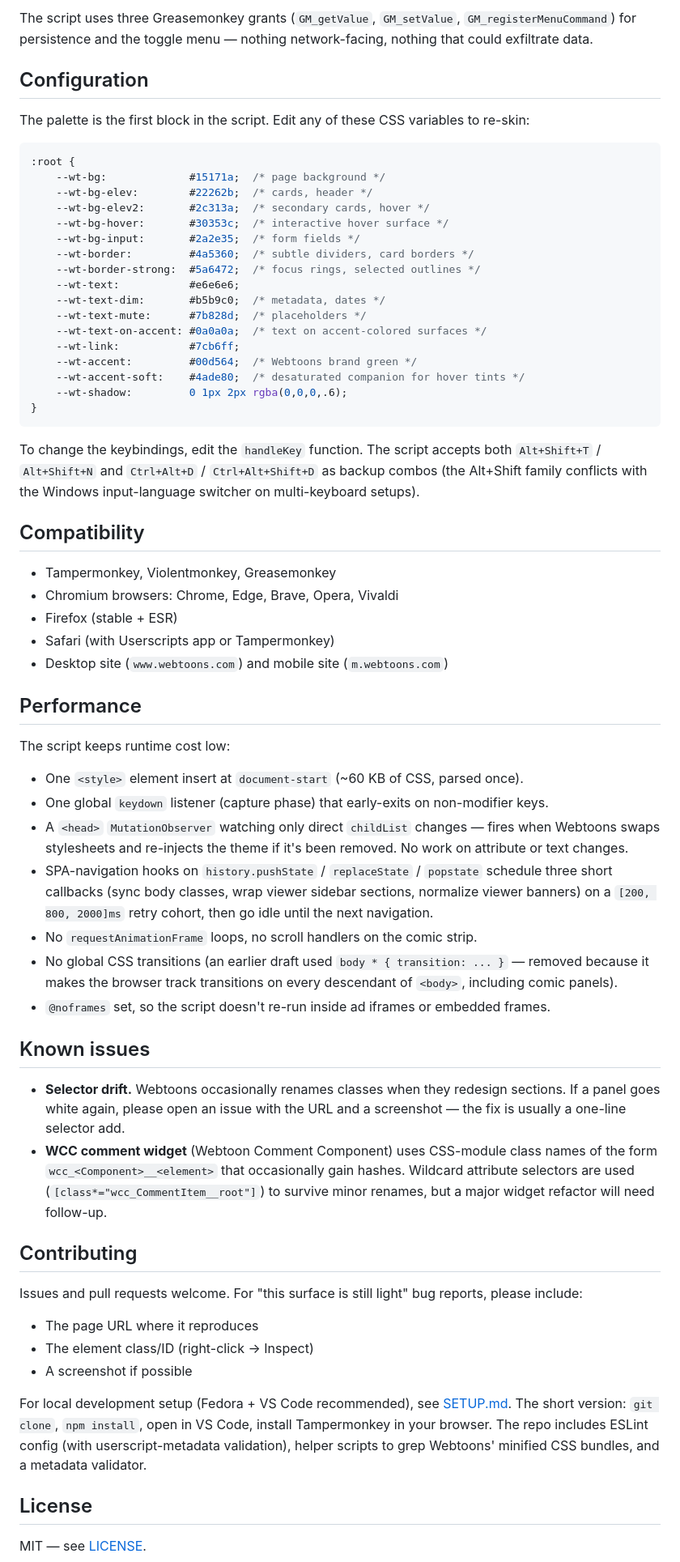
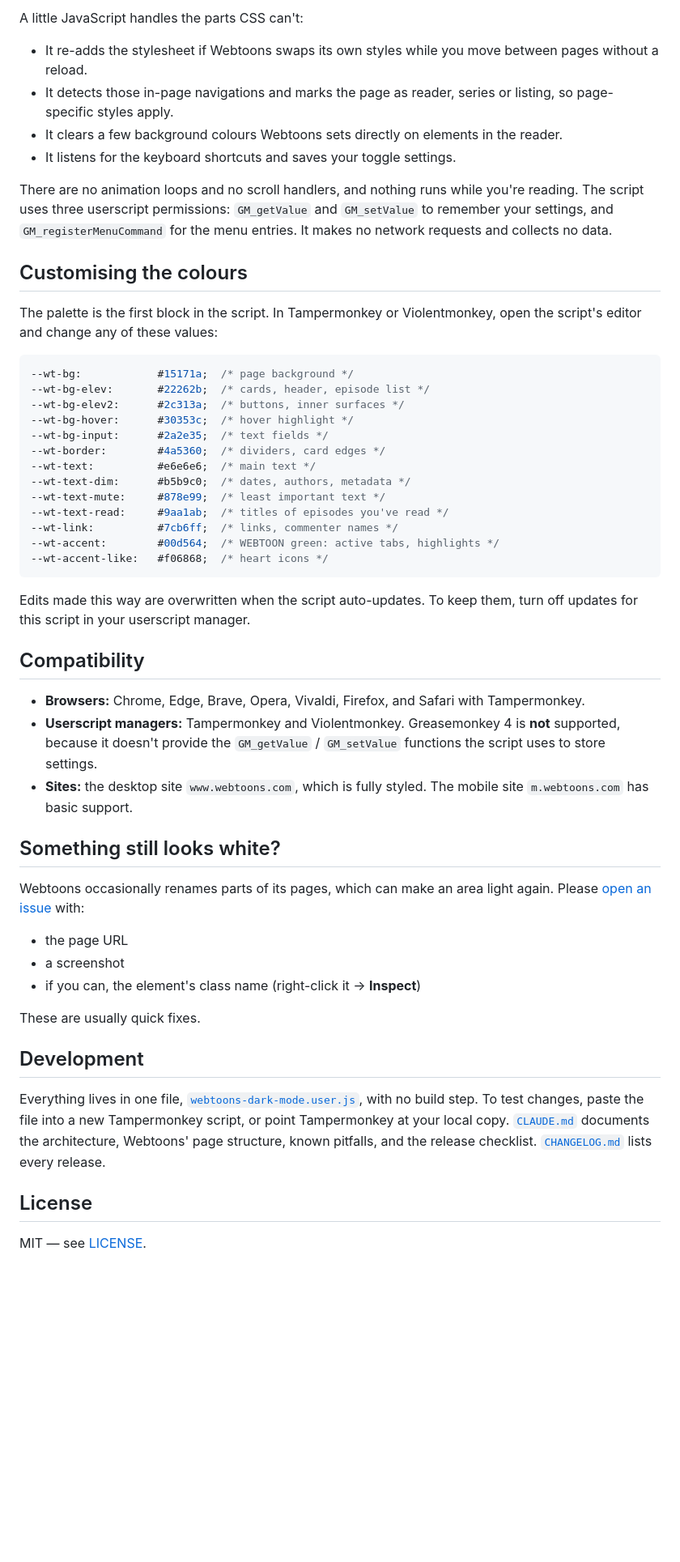
Before and after one commit to hervad/webtoons-dark-mode, a Markdown page: README.md, the part around one of its changes. Shown at 81% size. Drawn GitHub-style; blank space fills up the shorter version.

Commit message:
docs: rewrite README — install steps, shortcuts, how it works, accurate compatibility

````diff
--- a/README.md
+++ b/README.md
@@ -60,66 +49,54 @@ A small amount of JavaScript runs to handle Webtoons' SPA navigation: a `<head>`
 
-The script uses three Greasemonkey grants (`GM_getValue`, `GM_setValue`, `GM_registerMenuCommand`) for persistence and the toggle menu — nothing network-facing, nothing that could exfiltrate data.
+A little JavaScript handles the parts CSS can't:
 
-## Configuration
+- It re-adds the stylesheet if Webtoons swaps its own styles while you move between pages without a reload.
+- It detects those in-page navigations and marks the page as reader, series or listing, so page-specific styles apply.
+- It clears a few background colours Webtoons sets directly on elements in the reader.
+- It listens for the keyboard shortcuts and saves your toggle settings.
 
-The palette is the first block in the script. Edit any of these CSS variables to re-skin:
+There are no animation loops and no scroll handlers, and nothing runs while you're reading. The script uses three userscript permissions: `GM_getValue` and `GM_setValue` to remember your settings, and `GM_registerMenuCommand` for the menu entries. It makes no network requests and collects no data.
+
+## Customising the colours
+
+The palette is the first block in the script. In Tampermonkey or Violentmonkey, open the script's editor and change any of these values:
 
 ```css
-:root {
-    --wt-bg:             #15171a;  /* page background */
-    --wt-bg-elev:        #22262b;  /* cards, header */
-    --wt-bg-elev2:       #2c313a;  /* secondary cards, hover */
-    --wt-bg-hover:       #30353c;  /* interactive hover surface */
-    --wt-bg-input:       #2a2e35;  /* form fields */
-    --wt-border:         #4a5360;  /* subtle dividers, card borders */
-    --wt-border-strong:  #5a6472;  /* focus rings, selected outlines */
-    --wt-text:           #e6e6e6;
-    --wt-text-dim:       #b5b9c0;  /* metadata, dates */
-    --wt-text-mute:      #7b828d;  /* placeholders */
-    --wt-text-on-accent: #0a0a0a;  /* text on accent-colored surfaces */
-    --wt-link:           #7cb6ff;
-    --wt-accent:         #00d564;  /* Webtoons brand green */
-    --wt-accent-soft:    #4ade80;  /* desaturated companion for hover tints */
-    --wt-shadow:         0 1px 2px rgba(0,0,0,.6);
-}
+--wt-bg:            #15171a;  /* page background */
+--wt-bg-elev:       #22262b;  /* cards, header, episode list */
+--wt-bg-elev2:      #2c313a;  /* buttons, inner surfaces */
+--wt-bg-hover:      #30353c;  /* hover highlight */
+--wt-bg-input:      #2a2e35;  /* text fields */
+--wt-border:        #4a5360;  /* dividers, card edges */
+--wt-text:          #e6e6e6;  /* main text */
+--wt-text-dim:      #b5b9c0;  /* dates, authors, metadata */
+--wt-text-mute:     #878e99;  /* least important text */
+--wt-text-read:     #9aa1ab;  /* titles of episodes you've read */
+--wt-link:          #7cb6ff;  /* links, commenter names */
+--wt-accent:        #00d564;  /* WEBTOON green: active tabs, highlights */
+--wt-accent-like:   #f06868;  /* heart icons */
 ```
 
-To change the keybindings, edit the `handleKey` function. The script accepts both `Alt+Shift+T` / `Alt+Shift+N` and `Ctrl+Alt+D` / `Ctrl+Alt+Shift+D` as backup combos (the Alt+Shift family conflicts with the Windows input-language switcher on multi-keyboard setups).
+Edits made this way are overwritten when the script auto-updates. To keep them, turn off updates for this script in your userscript manager.
 
 ## Compatibility
 
-- Tampermonkey, Violentmonkey, Greasemonkey
-- Chromium browsers: Chrome, Edge, Brave, Opera, Vivaldi
-- Firefox (stable + ESR)
-- Safari (with Userscripts app or Tampermonkey)
-- Desktop site (`www.webtoons.com`) and mobile site (`m.webtoons.com`)
+- **Browsers:** Chrome, Edge, Brave, Opera, Vivaldi, Firefox, and Safari with Tampermonkey.
+- **Userscript managers:** Tampermonkey and Violentmonkey. Greasemonkey 4 is **not** supported, because it doesn't provide the `GM_getValue` / `GM_setValue` functions the script uses to store settings.
+- **Sites:** the desktop site `www.webtoons.com`, which is fully styled. The mobile site `m.webtoons.com` has basic support.
 
-## Performance
+## Something still looks white?
 
-The script keeps runtime cost low:
+Webtoons occasionally renames parts of its pages, which can make an area light again. Please [open an issue](https://github.com/hervad/webtoons-dark-mode/issues) with:
 
-- One `<style>` element insert at `document-start` (~60 KB of CSS, parsed once).
-- One global `keydown` listener (capture phase) that early-exits on non-modifier keys.
-- A `<head>` `MutationObserver` watching only direct `childList` changes — fires when Webtoons swaps stylesheets and re-injects the theme if it's been removed. No work on attribute or text changes.
-- SPA-navigation hooks on `history.pushState` / `replaceState` / `popstate` schedule three short callbacks (sync body classes, wrap viewer sidebar sections, normalize viewer banners) on a `[200, 800, 2000]ms` retry cohort, then go idle until the next navigation.
-- No `requestAnimationFrame` loops, no scroll handlers on the comic strip.
-- No global CSS transitions (an earlier draft used `body * { transition: ... }` — removed because it makes the browser track transitions on every descendant of `<body>`, including comic panels).
-- `@noframes` set, so the script doesn't re-run inside ad iframes or embedded frames.
+- the page URL
+- a screenshot
+- if you can, the element's class name (right-click it → **Inspect**)
 
-## Known issues
+These are usually quick fixes.
 
-- **Selector drift.** Webtoons occasionally renames classes when they redesign sections. If a panel goes white again, please open an issue with the URL and a screenshot — the fix is usually a one-line selector add.
-- **WCC comment widget** (Webtoon Comment Component) uses CSS-module class names of the form `wcc_<Component>__<element>` that occasionally gain hashes. Wildcard attribute selectors are used (`[class*="wcc_CommentItem__root"]`) to survive minor renames, but a major widget refactor will need follow-up.
+## Development
 
-## Contributing
-
-Issues and pull requests welcome. For "this surface is still light" bug reports, please include:
-
-- The page URL where it reproduces
-- The element class/ID (right-click → Inspect)
-- A screenshot if possible
-
-For local development setup (Fedora + VS Code recommended), see [SETUP.md](SETUP.md). The short version: `git clone`, `npm install`, open in VS Code, install Tampermonkey in your browser. The repo includes ESLint config (with userscript-metadata validation), helper scripts to grep Webtoons' minified CSS bundles, and a metadata validator.
+Everything lives in one file, [`webtoons-dark-mode.user.js`](webtoons-dark-mode.user.js), with no build step. To test changes, paste the file into a new Tampermonkey script, or point Tampermonkey at your local copy. [`CLAUDE.md`](CLAUDE.md) documents the architecture, Webtoons' page structure, known pitfalls, and the release checklist. [`CHANGELOG.md`](CHANGELOG.md) lists every release.
 
 ## License
 
````
Also changed, not shown: other parts of README.md (+29 -40 lines).
